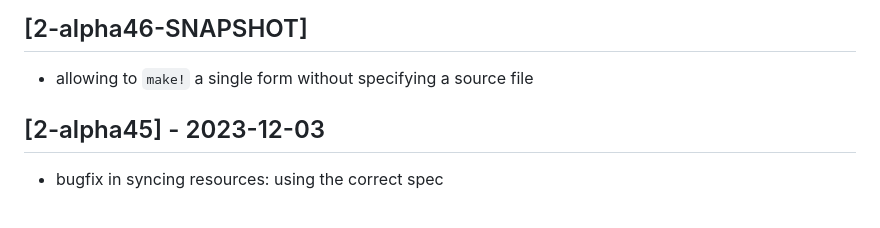
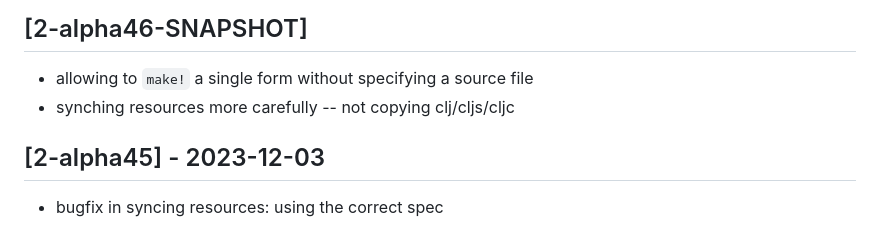
Before and after one commit to scicloj/clay, a Markdown page: CHANGELOG.md, the part around the change. Rendered like a GitHub page.

Commit message:
changelog

```diff
--- a/CHANGELOG.md
+++ b/CHANGELOG.md
@@ -3,6 +3,7 @@ All notable changes to this project will be documented in this file. This change
 
 ## [2-alpha46-SNAPSHOT]
 - allowing to `make!` a single form without specifying a source file
+- synching resources more carefully -- not copying clj/cljs/cljc
 
 ## [2-alpha45] - 2023-12-03
 - bugfix in syncing resources: using the correct spec
```
